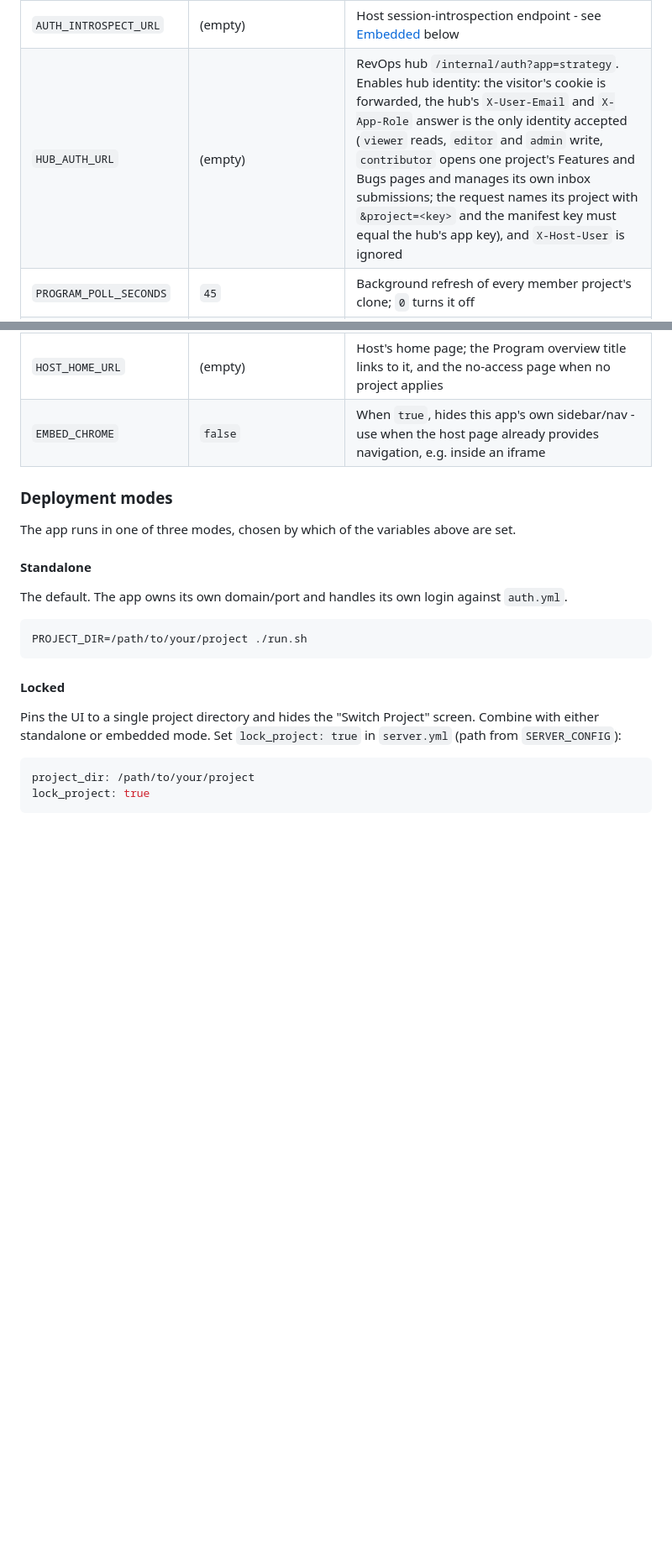
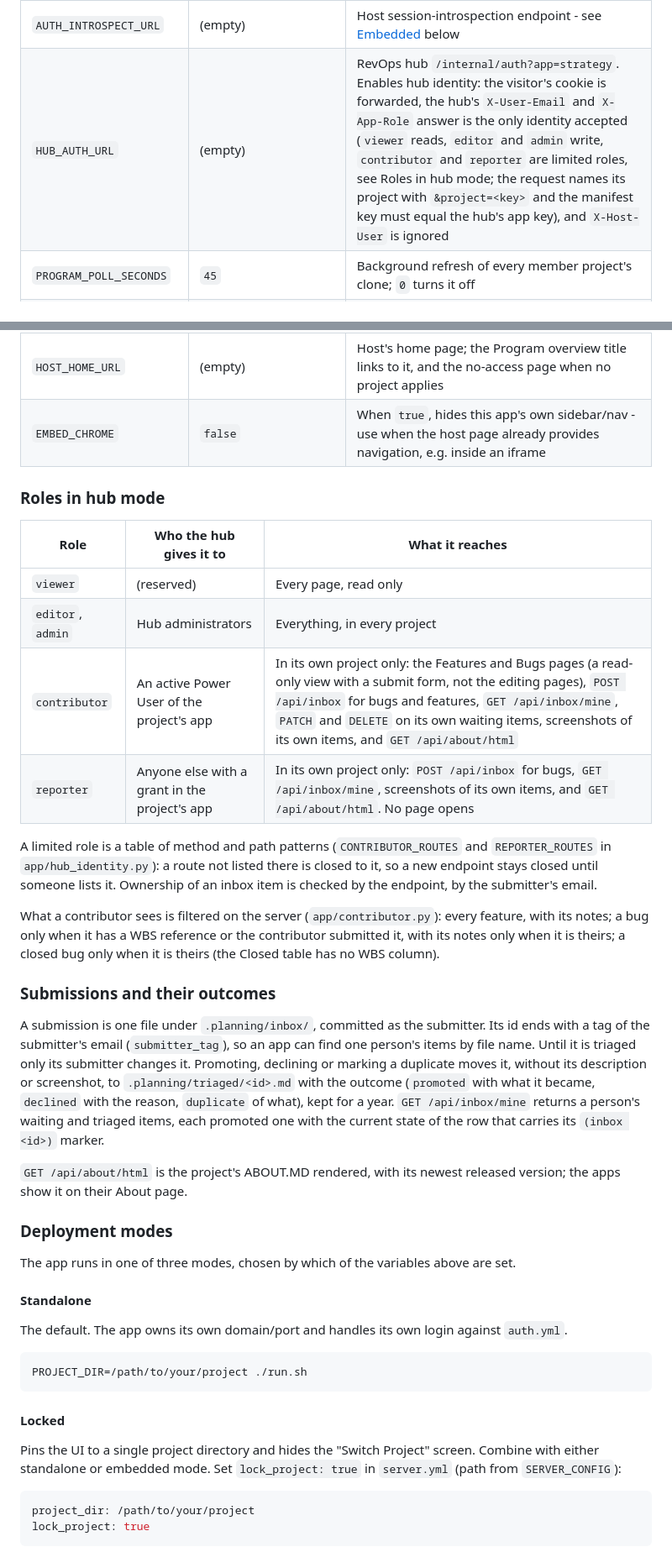
Before and after one commit to dactylroot/strategy-as-code, a Markdown page: README.md, 2 parts joined by grey strips. Shown at 84% size. Rendered like a GitHub page; blank space fills up the shorter version.

Commit message:
README: roles in hub mode, submissions and their outcomes

```diff
--- a/README.md
+++ b/README.md
@@ -132,7 +132,7 @@ Supports `linux/amd64` and `linux/arm64`.
 | `SERVER_CONFIG` | `~/.config/strategy-as-code/server.yml` | Path to deployment config (`project_dir`, `lock_project`, `app_title`) |
 | `BASE_PATH` | (empty) | URL prefix to serve under, e.g. `/strategy` - see [Embedded](#embedded) below |
 | `AUTH_INTROSPECT_URL` | (empty) | Host session-introspection endpoint - see [Embedded](#embedded) below |
-| `HUB_AUTH_URL` | (empty) | RevOps hub `/internal/auth?app=strategy`. Enables hub identity: the visitor's cookie is forwarded, the hub's `X-User-Email` and `X-App-Role` answer is the only identity accepted (`viewer` reads, `editor` and `admin` write, `contributor` opens one project's Features and Bugs pages and manages its own inbox submissions; the request names its project with `&project=<key>` and the manifest key must equal the hub's app key), and `X-Host-User` is ignored |
+| `HUB_AUTH_URL` | (empty) | RevOps hub `/internal/auth?app=strategy`. Enables hub identity: the visitor's cookie is forwarded, the hub's `X-User-Email` and `X-App-Role` answer is the only identity accepted (`viewer` reads, `editor` and `admin` write, `contributor` and `reporter` are limited roles, see Roles in hub mode; the request names its project with `&project=<key>` and the manifest key must equal the hub's app key), and `X-Host-User` is ignored |
 | `PROGRAM_POLL_SECONDS` | `45` | Background refresh of every member project's clone; `0` turns it off |
 | `PROGRAM_NESTED_DEPTH` | `3` | A manifest row with `Kind` = `program` is a nested program: its own `PROGRAM.MD` (in its `Planning Dir`) is read and its projects are listed as `<row key>.<project key>`, with their `Depends On` prefixed the same way. This is how many levels to follow; `0` turns nesting off. A program that would contain itself (same repository and folder further up) is always refused. Re-read on every poll |
 | `PROGRAM_SWEEP_SECONDS` | `86400` | How often every project's inbox is swept: items untriaged for 60 days move to `.planning/inbox/archive/`, one commit per project that had any; `0` turns it off |
@@ -141,6 +141,25 @@ Supports `linux/amd64` and `linux/arm64`.
 | `HOST_LOGIN_URL` | (empty) | Host's login page, used as the redirect target in embedded mode |
 | `HOST_HOME_URL` | (empty) | Host's home page; the Program overview title links to it, and the no-access page when no project applies |
 | `EMBED_CHROME` | `false` | When `true`, hides this app's own sidebar/nav - use when the host page already provides navigation, e.g. inside an iframe |
+
+### Roles in hub mode
+
+| Role | Who the hub gives it to | What it reaches |
+|---|---|---|
+| `viewer` | (reserved) | Every page, read only |
+| `editor`, `admin` | Hub administrators | Everything, in every project |
+| `contributor` | An active Power User of the project's app | In its own project only: the Features and Bugs pages (a read-only view with a submit form, not the editing pages), `POST /api/inbox` for bugs and features, `GET /api/inbox/mine`, `PATCH` and `DELETE` on its own waiting items, screenshots of its own items, and `GET /api/about/html` |
+| `reporter` | Anyone else with a grant in the project's app | In its own project only: `POST /api/inbox` for bugs, `GET /api/inbox/mine`, screenshots of its own items, and `GET /api/about/html`. No page opens |
+
+A limited role is a table of method and path patterns (`CONTRIBUTOR_ROUTES` and `REPORTER_ROUTES` in `app/hub_identity.py`): a route not listed there is closed to it, so a new endpoint stays closed until someone lists it. Ownership of an inbox item is checked by the endpoint, by the submitter's email.
+
+What a contributor sees is filtered on the server (`app/contributor.py`): every feature, with its notes; a bug only when it has a WBS reference or the contributor submitted it, with its notes only when it is theirs; a closed bug only when it is theirs (the Closed table has no WBS column).
+
+### Submissions and their outcomes
+
+A submission is one file under `.planning/inbox/`, committed as the submitter. Its id ends with a tag of the submitter's email (`submitter_tag`), so an app can find one person's items by file name. Until it is triaged only its submitter changes it. Promoting, declining or marking a duplicate moves it, without its description or screenshot, to `.planning/triaged/<id>.md` with the outcome (`promoted` with what it became, `declined` with the reason, `duplicate` of what), kept for a year. `GET /api/inbox/mine` returns a person's waiting and triaged items, each promoted one with the current state of the row that carries its `(inbox <id>)` marker.
+
+`GET /api/about/html` is the project's ABOUT.MD rendered, with its newest released version; the apps show it on their About page.
 
 ### Deployment modes
 
```
